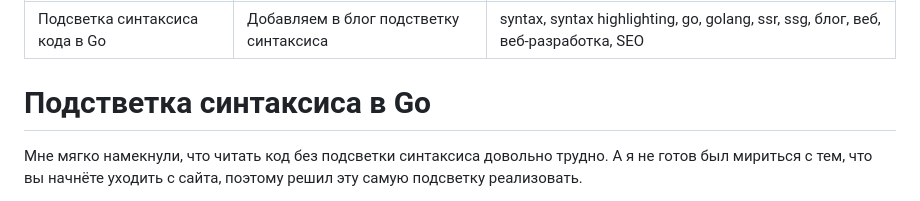
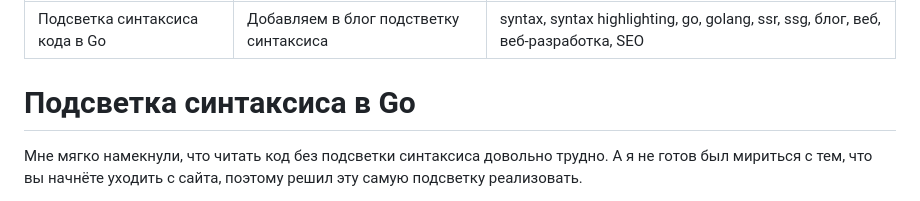
Before and after one commit to e-kucheriavyi/blog-content, a Markdown page: go/podsvetka-sintaksisa-v-go/index.md, the part around the change. GitHub-like rendering.

Commit message:
fix: typo

```diff
--- a/go/podsvetka-sintaksisa-v-go/index.md
+++ b/go/podsvetka-sintaksisa-v-go/index.md
@@ -4,7 +4,7 @@ description: Добавляем в блог подстветку синтакс
 keywords: syntax, syntax highlighting, go, golang, ssr, ssg, блог, веб, веб-разработка, SEO
 ---
 
-# Подстветка синтаксиса в Go
+# Подсветка синтаксиса в Go
 
 Мне мягко намекнули, что читать код без подсветки синтаксиса довольно трудно. А я не готов был мириться с тем, что вы начнёте уходить с сайта, поэтому решил эту самую подсветку реализовать.
 
```
